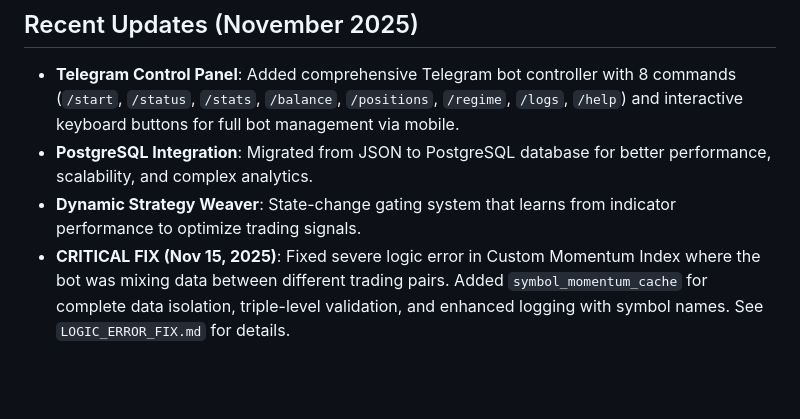
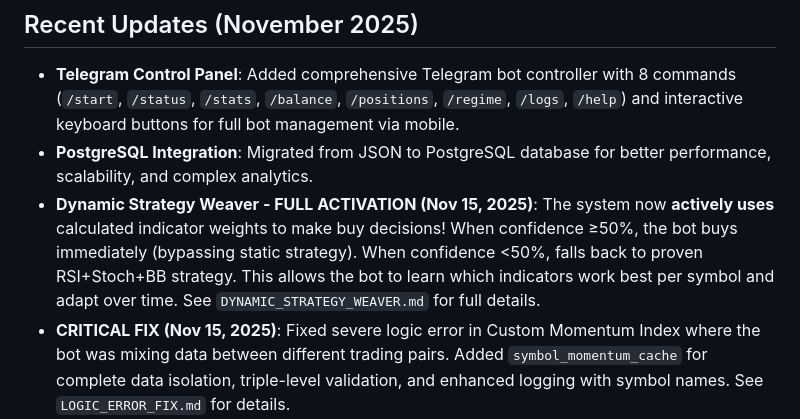
Before and after one commit to anasalkasem/ArabicBot, a Markdown page: replit.md, the part around the change. Rendered like a GitHub page; blank space fills up the shorter version.

```diff
--- a/replit.md
+++ b/replit.md
@@ -70,6 +70,6 @@ The bot is structured into several modular Python files, each responsible for a
 ## Recent Updates (November 2025)
 - **Telegram Control Panel**: Added comprehensive Telegram bot controller with 8 commands (`/start`, `/status`, `/stats`, `/balance`, `/positions`, `/regime`, `/logs`, `/help`) and interactive keyboard buttons for full bot management via mobile.
 - **PostgreSQL Integration**: Migrated from JSON to PostgreSQL database for better performance, scalability, and complex analytics.
-- **Dynamic Strategy Weaver**: State-change gating system that learns from indicator performance to optimize trading signals.
+- **Dynamic Strategy Weaver - FULL ACTIVATION (Nov 15, 2025)**: The system now **actively uses** calculated indicator weights to make buy decisions! When confidence ≥50%, the bot buys immediately (bypassing static strategy). When confidence <50%, falls back to proven RSI+Stoch+BB strategy. This allows the bot to learn which indicators work best per symbol and adapt over time. See `DYNAMIC_STRATEGY_WEAVER.md` for full details.
 - **CRITICAL FIX (Nov 15, 2025)**: Fixed severe logic error in Custom Momentum Index where the bot was mixing data between different trading pairs. Added `symbol_momentum_cache` for complete data isolation, triple-level validation, and enhanced logging with symbol names. See `LOGIC_ERROR_FIX.md` for details.
 - **MOMENTUM OPTIMIZATION (Nov 15, 2025)**: Relaxed Custom Momentum buy threshold from 40 to 45, and added "Strong Momentum Override" feature that allows buying even during bearish trends when momentum index < 35. This makes the bot more dynamic and capable of catching bottom opportunities. See `MOMENTUM_OPTIMIZATION.md` for details.
```
Also changed, not shown: DYNAMIC_STRATEGY_WEAVER.md (added, +271 -0 lines).
